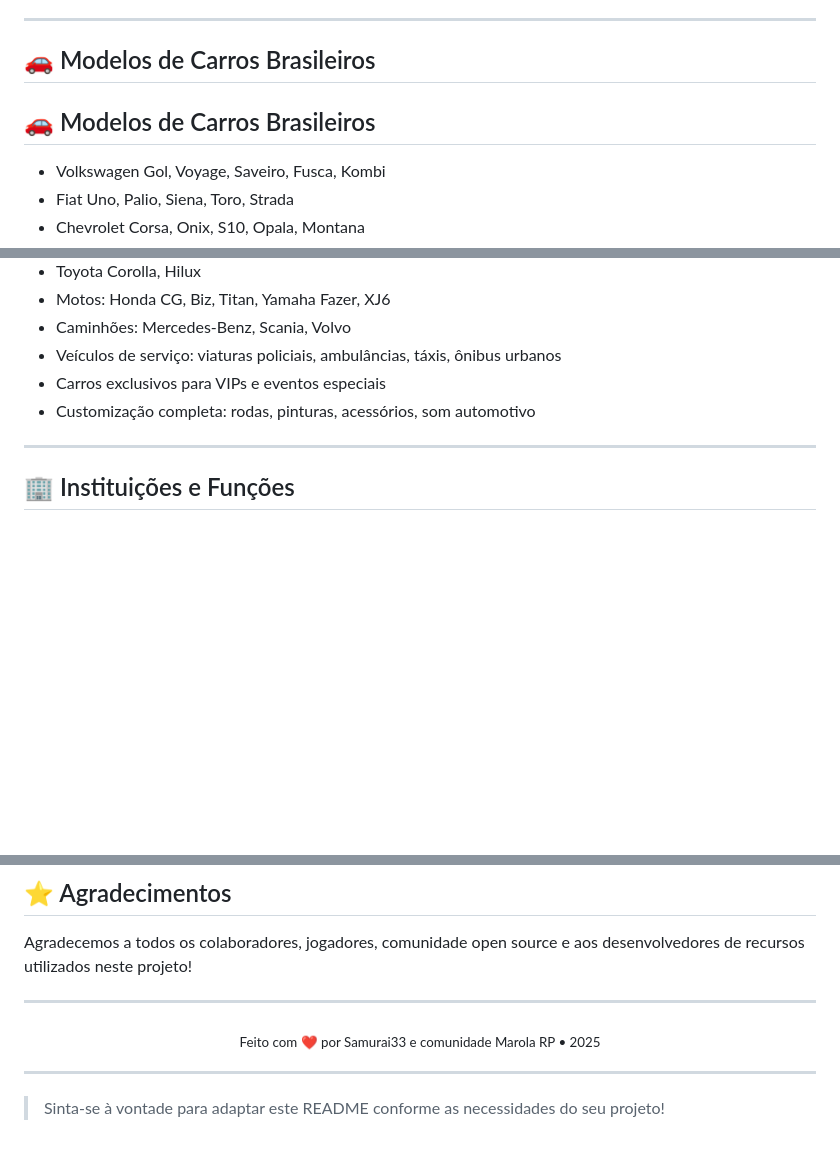
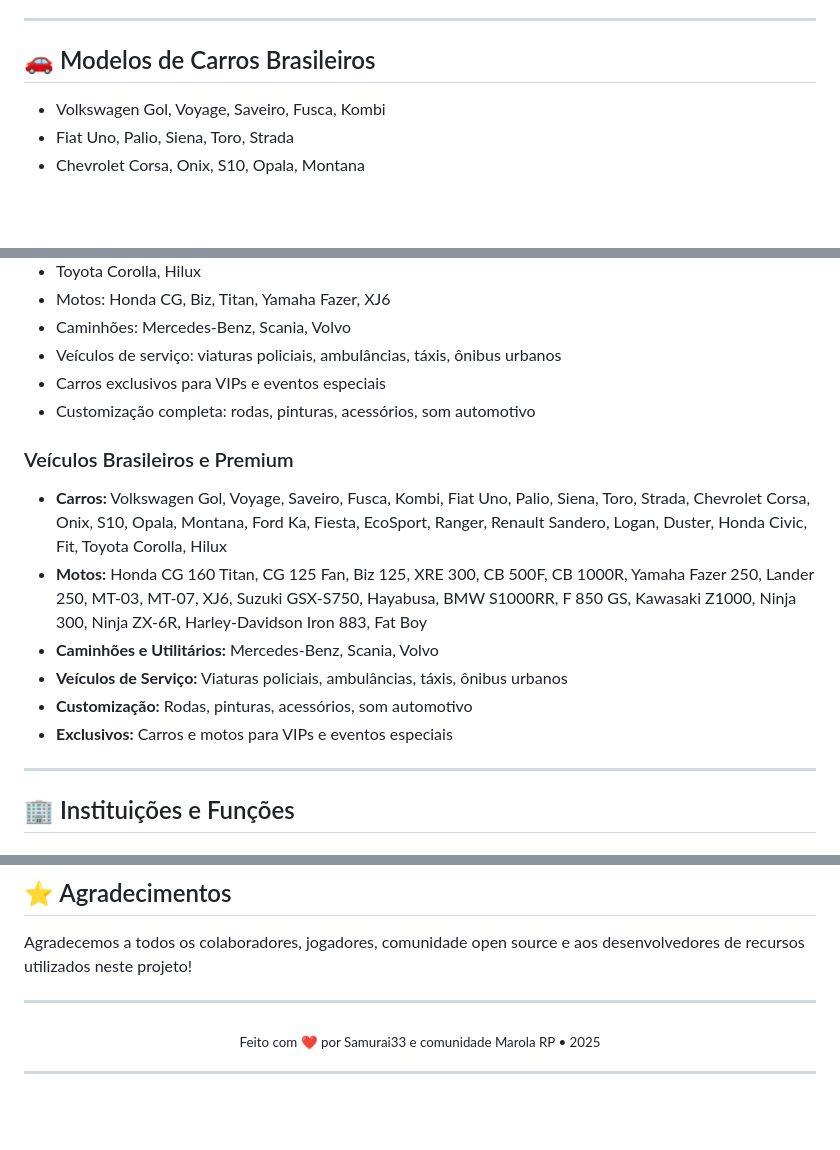
Before and after one commit to Samurai33/MRP, a Markdown page: README.md, 3 parts joined by grey strips. Rendered like a GitHub page; blank space fills up the shorter version.

Commit message:
Update vehicle models section in README.md with additional details and categories

```diff
--- a/README.md
+++ b/README.md
@@ -162,7 +162,6 @@ O **Marola RP** é um servidor de Roleplay brasileiro para FiveM, com foco em re
 ---
 
 ## 🚗 Modelos de Carros Brasileiros
-## 🚗 Modelos de Carros Brasileiros
 - Volkswagen Gol, Voyage, Saveiro, Fusca, Kombi
 - Fiat Uno, Palio, Siena, Toro, Strada
 - Chevrolet Corsa, Onix, S10, Opala, Montana
@@ -175,6 +174,13 @@ O **Marola RP** é um servidor de Roleplay brasileiro para FiveM, com foco em re
 - Veículos de serviço: viaturas policiais, ambulâncias, táxis, ônibus urbanos
 - Carros exclusivos para VIPs e eventos especiais
 - Customização completa: rodas, pinturas, acessórios, som automotivo
+### Veículos Brasileiros e Premium
+- **Carros:** Volkswagen Gol, Voyage, Saveiro, Fusca, Kombi, Fiat Uno, Palio, Siena, Toro, Strada, Chevrolet Corsa, Onix, S10, Opala, Montana, Ford Ka, Fiesta, EcoSport, Ranger, Renault Sandero, Logan, Duster, Honda Civic, Fit, Toyota Corolla, Hilux
+- **Motos:** Honda CG 160 Titan, CG 125 Fan, Biz 125, XRE 300, CB 500F, CB 1000R, Yamaha Fazer 250, Lander 250, MT-03, MT-07, XJ6, Suzuki GSX-S750, Hayabusa, BMW S1000RR, F 850 GS, Kawasaki Z1000, Ninja 300, Ninja ZX-6R, Harley-Davidson Iron 883, Fat Boy
+- **Caminhões e Utilitários:** Mercedes-Benz, Scania, Volvo
+- **Veículos de Serviço:** Viaturas policiais, ambulâncias, táxis, ônibus urbanos
+- **Customização:** Rodas, pinturas, acessórios, som automotivo
+- **Exclusivos:** Carros e motos para VIPs e eventos especiais
 
 ---
 
@@ -297,5 +303,3 @@ Agradecemos a todos os colaboradores, jogadores, comunidade open source e aos de
 </p>
 
 ---
-
-> Sinta-se à vontade para adaptar este README conforme as necessidades do seu projeto!
```
